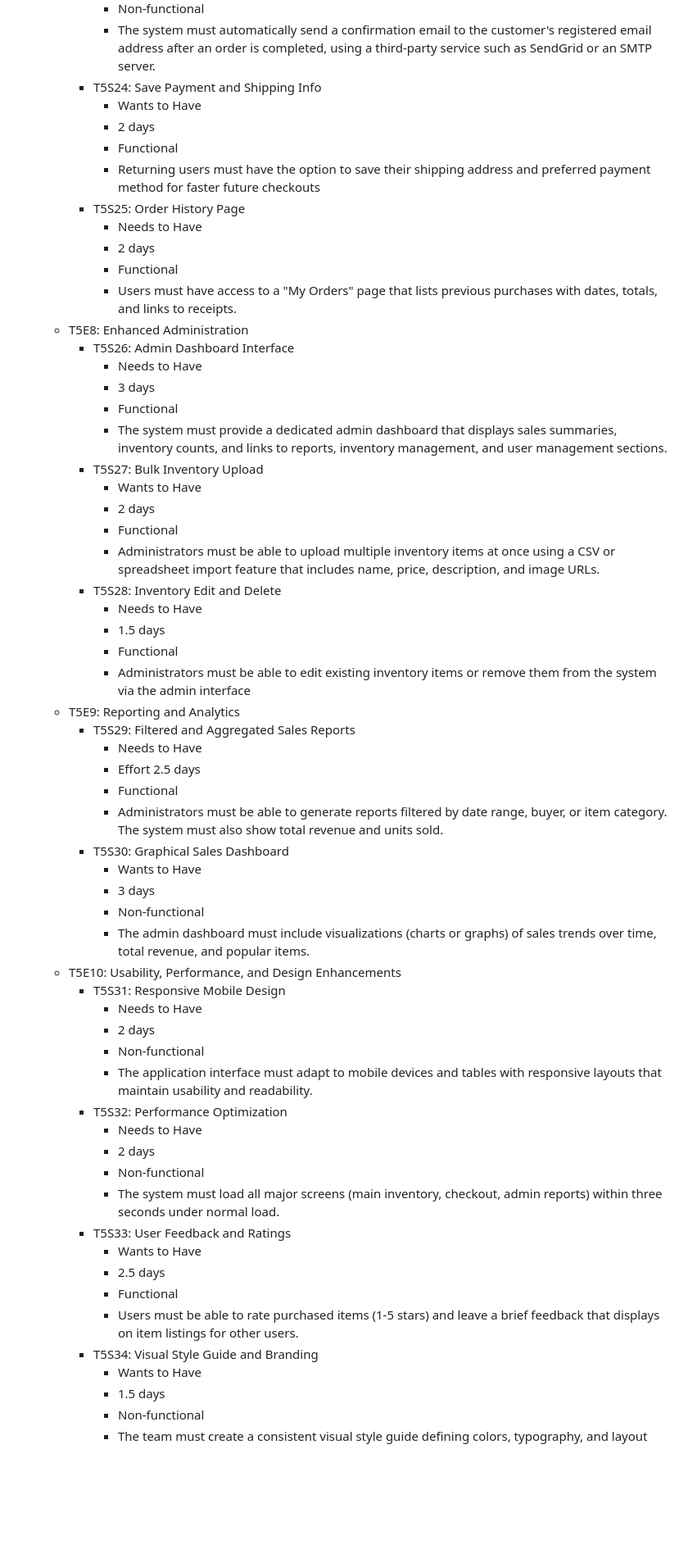
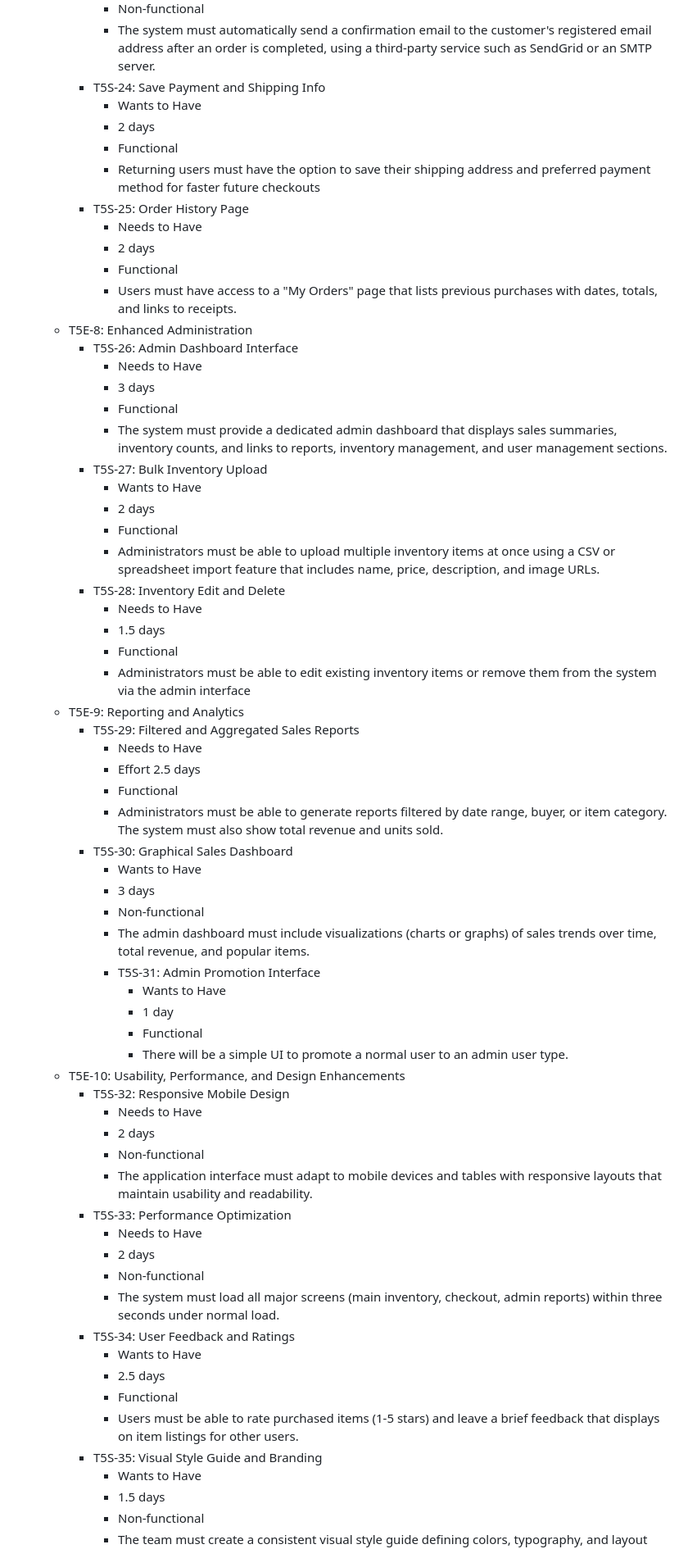
Before and after one commit to ar2thur/swe-3313-fall-2025-team-05, a Markdown page: requirements/README.md, the part around the change printed below. Shown: that part at 82% size. Rendered like a GitHub page; blank space fills up the shorter version.

```diff
--- a/requirements/README.md
+++ b/requirements/README.md
@@ -123,60 +123,65 @@
             - 1.5 days
             - Non-functional
             - The system must automatically send a confirmation email to the customer's registered email address after an order is completed, using a third-party service such as SendGrid or an SMTP server.
-        - T5S24: Save Payment and Shipping Info
+        - T5S-24: Save Payment and Shipping Info
             - Wants to Have
             - 2 days
             - Functional
             - Returning users must have the option to save their shipping address and preferred payment method for faster future checkouts
-        - T5S25: Order History Page
+        - T5S-25: Order History Page
             - Needs to Have
             - 2 days
             - Functional
             - Users must have access to a "My Orders" page that lists previous purchases with dates, totals, and links to receipts.
-    - T5E8: Enhanced Administration
-        - T5S26: Admin Dashboard Interface
+    - T5E-8: Enhanced Administration
+        - T5S-26: Admin Dashboard Interface
             - Needs to Have
             - 3 days
             - Functional
             - The system must provide a dedicated admin dashboard that displays sales summaries, inventory counts, and links to reports, inventory management, and user management sections.
-        - T5S27: Bulk Inventory Upload
+        - T5S-27: Bulk Inventory Upload
             - Wants to Have
             - 2 days
             - Functional
             - Administrators must be able to upload multiple inventory items at once using a CSV or spreadsheet import feature that includes name, price, description, and image URLs.
-        - T5S28: Inventory Edit and Delete
+        - T5S-28: Inventory Edit and Delete
             - Needs to Have
             - 1.5 days
             - Functional
             - Administrators must be able to edit existing inventory items or remove them from the system via the admin interface
-    - T5E9: Reporting and Analytics
-        - T5S29: Filtered and Aggregated Sales Reports
+    - T5E-9: Reporting and Analytics
+        - T5S-29: Filtered and Aggregated Sales Reports
             - Needs to Have
             - Effort 2.5 days
             - Functional
             - Administrators must be able to generate reports filtered by date range, buyer, or item category. The system must also show total revenue and units sold.
-        - T5S30: Graphical Sales Dashboard
+        - T5S-30: Graphical Sales Dashboard
             - Wants to Have
             - 3 days
             - Non-functional
             - The admin dashboard must include visualizations (charts or graphs) of sales trends over time, total revenue, and popular items.
-    - T5E10: Usability, Performance, and Design Enhancements
-        - T5S31: Responsive Mobile Design
+          - T5S-31: Admin Promotion Interface
+            - Wants to Have
+            - 1 day
+            - Functional
+            - There will be a simple UI to promote a normal user to an admin user type.
+    - T5E-10: Usability, Performance, and Design Enhancements
+        - T5S-32: Responsive Mobile Design
             - Needs to Have
             - 2 days
             - Non-functional
             - The application interface must adapt to mobile devices and tables with responsive layouts that maintain usability and readability.
-        - T5S32: Performance Optimization
+        - T5S-33: Performance Optimization
             - Needs to Have
             - 2 days
             - Non-functional
             - The system must load all major screens (main inventory, checkout, admin reports) within three seconds under normal load.
-        - T5S33: User Feedback and Ratings
+        - T5S-34: User Feedback and Ratings
             - Wants to Have
             - 2.5 days
             - Functional
             - Users must be able to rate purchased items (1-5 stars) and leave a brief feedback that displays on item listings for other users.
-        - T5S34: Visual Style Guide and Branding
+        - T5S-35: Visual Style Guide and Branding
             - Wants to Have
             - 1.5 days
             - Non-functional
```
Also changed, not shown: other parts of requirements/README.md (+34 -34 lines).
